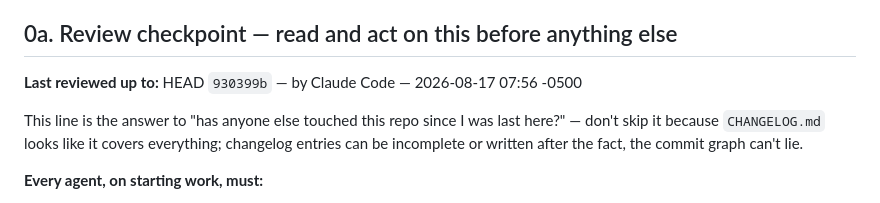
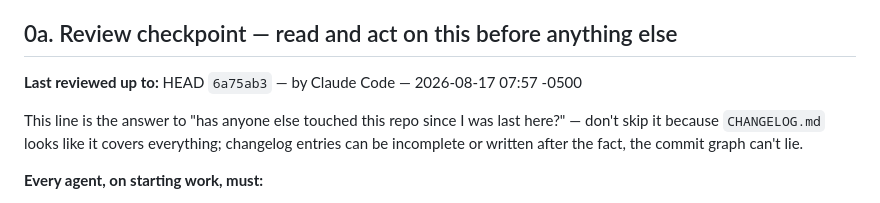
Before and after one commit to jgarizona/SalesConfig, a Markdown page: HANDOFF.md, the part around the change. Drawn GitHub-style.

Commit message:
Sync review-checkpoint marker to current HEAD (session end)
Co-Authored-By: Claude Sonnet 5 <noreply@anthropic.com>

```diff
--- a/HANDOFF.md
+++ b/HANDOFF.md
@@ -6,7 +6,7 @@ conversation that built it.
 
 ## 0a. Review checkpoint — read and act on this before anything else
 
-**Last reviewed up to:** HEAD `930399b` — by Claude Code — 2026-08-17 07:56 -0500
+**Last reviewed up to:** HEAD `6a75ab3` — by Claude Code — 2026-08-17 07:57 -0500
 
 This line is the answer to "has anyone else touched this repo since I was last here?" —
 don't skip it because `CHANGELOG.md` looks like it covers everything; changelog entries can
```
